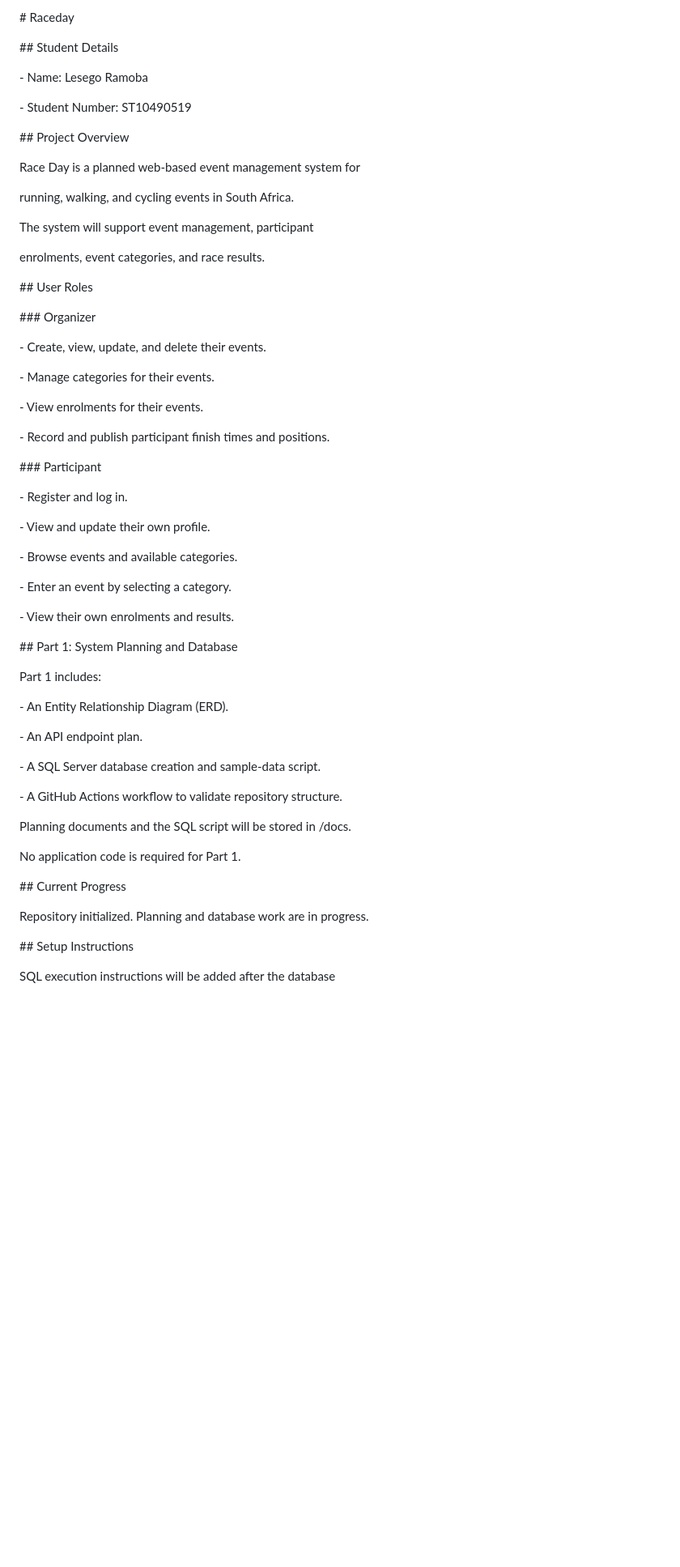
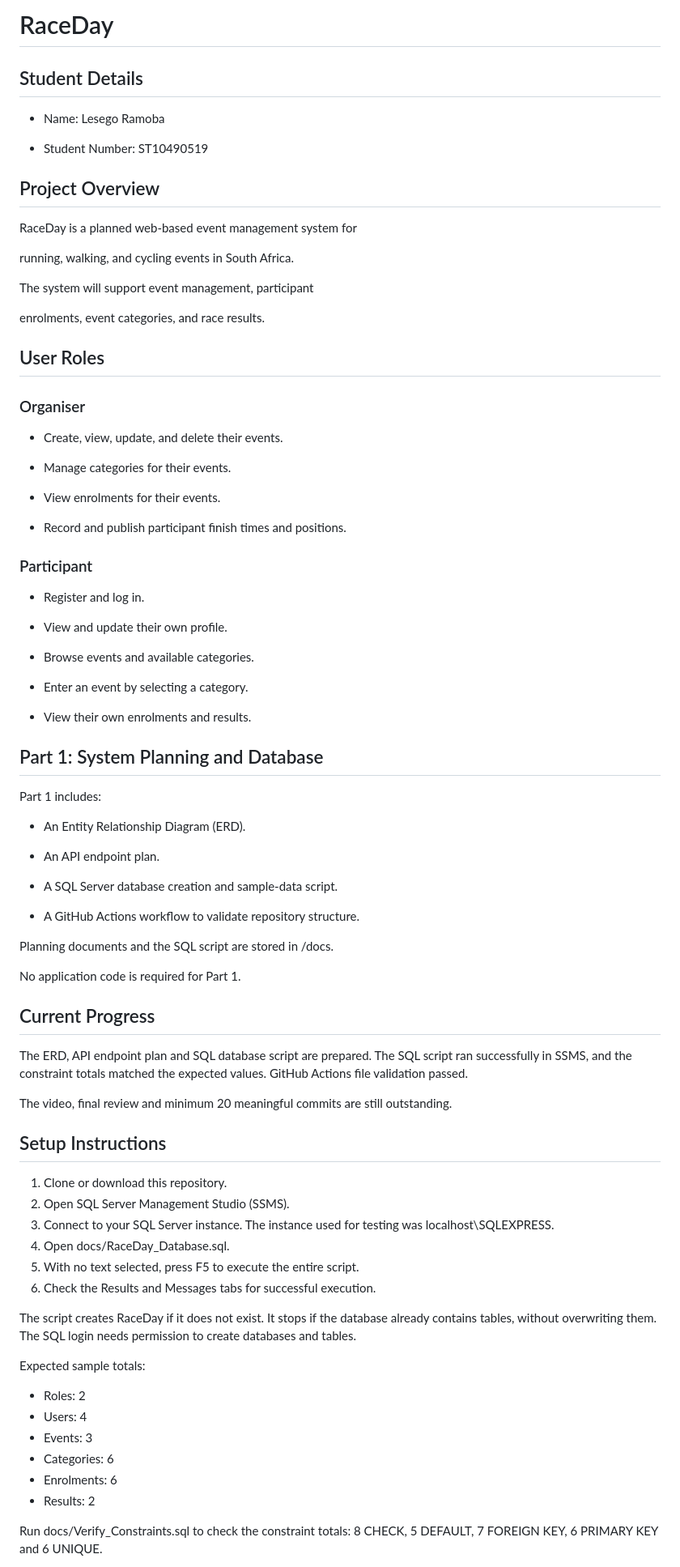
Before and after one commit to lesegoRamoba/RaceDay, a Markdown page: README.md, the part around one of its changes. Shown at 81% size. Drawn GitHub-style; blank space fills up the shorter version.

Commit message:
Document SQL setup and include successful CI screenshot

```diff
--- a/README.md
+++ b/README.md
@@ -1,86 +1,92 @@
-\# Raceday
+# RaceDay
 
+## Student Details
 
+- Name: Lesego Ramoba
 
-\## Student Details
+- Student Number: ST10490519
 
-\- Name: Lesego Ramoba
+## Project Overview
 
-\- Student Number: ST10490519
-
-
-
-\## Project Overview
-
-Race Day is a planned web-based event management system for
+RaceDay is a planned web-based event management system for
 
 running, walking, and cycling events in South Africa.
-
-
 
 The system will support event management, participant
 
 enrolments, event categories, and race results.
 
+## User Roles
 
+### Organiser
 
-\## User Roles
+- Create, view, update, and delete their events.
 
+- Manage categories for their events.
 
+- View enrolments for their events.
 
-\### Organizer
+- Record and publish participant finish times and positions.
 
-\- Create, view, update, and delete their events.
+### Participant
 
-\- Manage categories for their events.
+- Register and log in.
 
-\- View enrolments for their events.
+- View and update their own profile.
 
-\- Record and publish participant finish times and positions.
+- Browse events and available categories.
 
+- Enter an event by selecting a category.
 
+- View their own enrolments and results.
 
-\### Participant
-
-\- Register and log in.
-
-\- View and update their own profile.
-
-\- Browse events and available categories.
-
-\- Enter an event by selecting a category.
-
-\- View their own enrolments and results.
-
-
-
-\## Part 1: System Planning and Database
+## Part 1: System Planning and Database
 
 Part 1 includes:
 
-\- An Entity Relationship Diagram (ERD).
+- An Entity Relationship Diagram (ERD).
 
-\- An API endpoint plan.
+- An API endpoint plan.
 
-\- A SQL Server database creation and sample-data script.
+- A SQL Server database creation and sample-data script.
 
-\- A GitHub Actions workflow to validate repository structure.
+- A GitHub Actions workflow to validate repository structure.
 
-
-
-Planning documents and the SQL script will be stored in /docs.
+Planning documents and the SQL script are stored in /docs.
 
 No application code is required for Part 1.
 
+## Current Progress
+The ERD, API endpoint plan and SQL database script are prepared.
+The SQL script ran successfully in SSMS, and the constraint totals
+matched the expected values. GitHub Actions file validation passed.
 
+The video, final review and minimum 20 meaningful commits are
+still outstanding.
 
-\## Current Progress
+## Setup Instructions
 
-Repository initialized. Planning and database work are in progress.
+1. Clone or download this repository.
+2. Open SQL Server Management Studio (SSMS).
+3. Connect to your SQL Server instance.
+   The instance used for testing was localhost\SQLEXPRESS.
+4. Open docs/RaceDay_Database.sql.
+5. With no text selected, press F5 to execute the entire script.
+6. Check the Results and Messages tabs for successful execution.
 
+The script creates RaceDay if it does not exist. It stops if
+the database already contains tables, without overwriting them.
+The SQL login needs permission to create databases and tables.
 
+Expected sample totals:
 
-\## Setup Instructions
+- Roles: 2
+- Users: 4
+- Events: 3
+- Categories: 6
+- Enrolments: 6
+- Results: 2
 
-SQL execution instructions will be added after the database
+Run docs/Verify_Constraints.sql to check the constraint totals:
+8 CHECK, 5 DEFAULT, 7 FOREIGN KEY, 6 PRIMARY KEY and 6 UNIQUE.
 
```
Also changed, not shown: other parts of README.md (+14 -18 lines), docs/CI_Green_Build.png (added).
